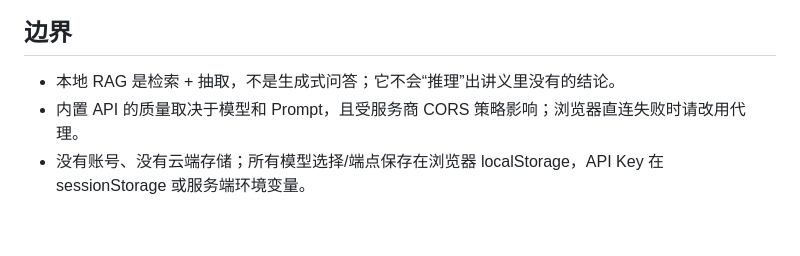
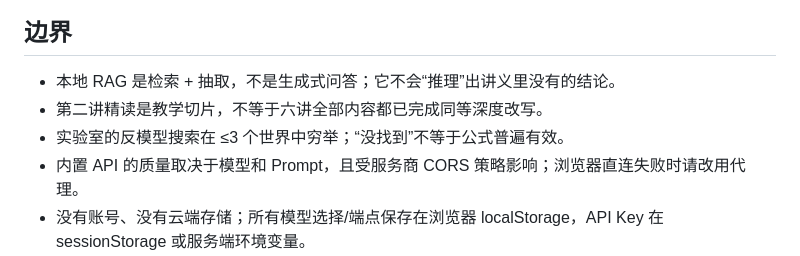
Before and after one commit to harbourzhang167-alt/modal-logic-reader, a Markdown page: reader/README.md, the part around the change. Rendered like a GitHub page; blank space fills up the shorter version.

Commit message:
Document deep-dive scope and lab limits

```diff
--- a/reader/README.md
+++ b/reader/README.md
@@ -290,6 +290,8 @@ reader/
 ## 边界
 
 - 本地 RAG 是检索 + 抽取，不是生成式问答；它不会“推理”出讲义里没有的结论。
+- 第二讲精读是教学切片，不等于六讲全部内容都已完成同等深度改写。
+- 实验室的反模型搜索在 ≤3 个世界中穷举；“没找到”不等于公式普遍有效。
 - 内置 API 的质量取决于模型和 Prompt，且受服务商 CORS 策略影响；浏览器直连失败时请改用代理。
 - 没有账号、没有云端存储；所有模型选择/端点保存在浏览器 localStorage，API Key 在 sessionStorage 或服务端环境变量。
 - 没有公式排版引擎（KaTeX/MathJax）；公式以 Unicode 文本呈现，和 DOCX 一致。
```
